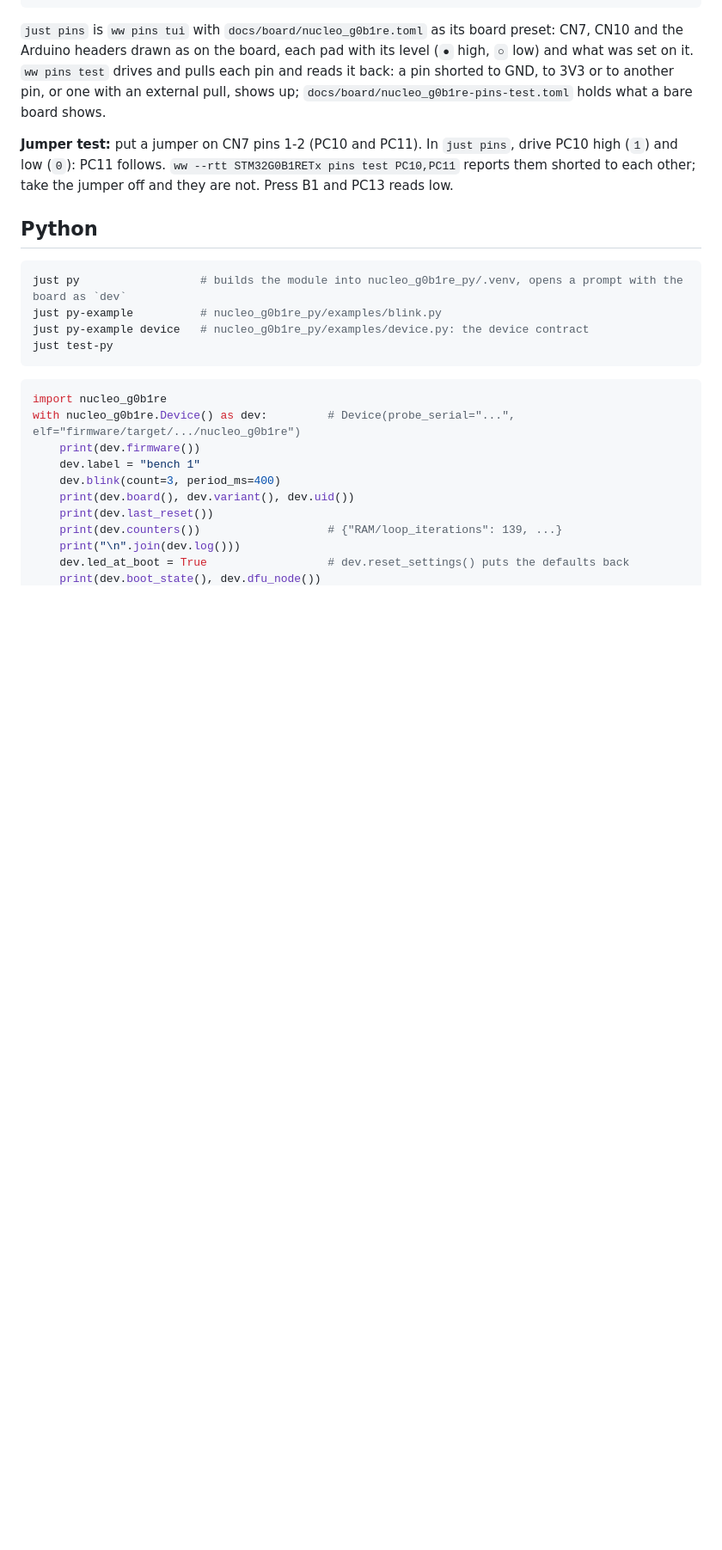
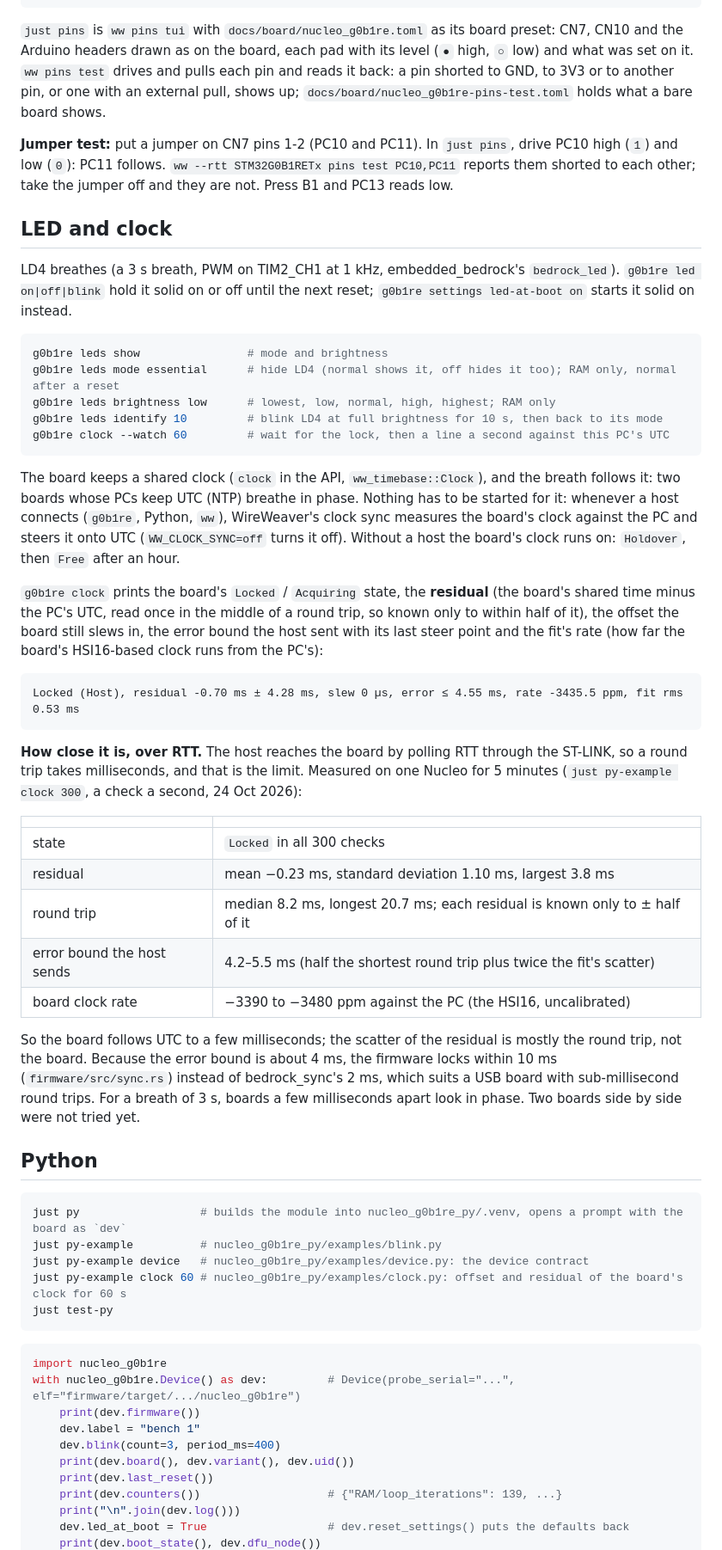
Before and after one commit to romixlab/nucleo_g0b1re_template, a Markdown page: README.md, the part around one of its changes. Shown at 86% size. Drawn GitHub-style; blank space fills up the shorter version.

Commit message:
docs: README LED and clock with the residual measured over RTT, FEATURES, CHANGELOG
Co-Authored-By: Claude Opus 5.5 <noreply@anthropic.com>

````diff
--- a/README.md
+++ b/README.md
@@ -175,12 +175,57 @@ pull, shows up; `docs/board/nucleo_g0b1re-pins-test.toml` holds what a bare boar
 PC11 follows. `ww --rtt STM32G0B1RETx pins test PC10,PC11` reports them shorted to each other; take the jumper off
 and they are not. Press B1 and PC13 reads low.
 
+## LED and clock
+
+LD4 breathes (a 3 s breath, PWM on TIM2_CH1 at 1 kHz, embedded_bedrock's `bedrock_led`). `g0b1re led on|off|blink`
+hold it solid on or off until the next reset; `g0b1re settings led-at-boot on` starts it solid on instead.
+
+```sh
+g0b1re leds show                # mode and brightness
+g0b1re leds mode essential      # hide LD4 (normal shows it, off hides it too); RAM only, normal after a reset
+g0b1re leds brightness low      # lowest, low, normal, high, highest; RAM only
+g0b1re leds identify 10         # blink LD4 at full brightness for 10 s, then back to its mode
+g0b1re clock --watch 60         # wait for the lock, then a line a second against this PC's UTC
+```
+
+The board keeps a shared clock (`clock` in the API, `ww_timebase::Clock`), and the breath follows it: two boards
+whose PCs keep UTC (NTP) breathe in phase. Nothing has to be started for it: whenever a host connects (`g0b1re`,
+Python, `ww`), WireWeaver's clock sync measures the board's clock against the PC and steers it onto UTC
+(`WW_CLOCK_SYNC=off` turns it off). Without a host the board's clock runs on: `Holdover`, then `Free` after an hour.
+
+`g0b1re clock` prints the board's `Locked` / `Acquiring` state, the **residual** (the board's shared time minus the
+PC's UTC, read once in the middle of a round trip, so known only to within half of it), the offset the board still
+slews in, the error bound the host sent with its last steer point and the fit's rate (how far the board's HSI16-based
+clock runs from the PC's):
+
+```text
+Locked (Host), residual -0.70 ms ± 4.28 ms, slew 0 µs, error ≤ 4.55 ms, rate -3435.5 ppm, fit rms 0.53 ms
+```
+
+**How close it is, over RTT.** The host reaches the board by polling RTT through the ST-LINK, so a round trip takes
+milliseconds, and that is the limit. Measured on one Nucleo for 5 minutes (`just py-example clock 300`, a check a
+second, 24 Oct 2026):
+
+| | |
+|---|---|
+| state | `Locked` in all 300 checks |
+| residual | mean −0.23 ms, standard deviation 1.10 ms, largest 3.8 ms |
+| round trip | median 8.2 ms, longest 20.7 ms; each residual is known only to ± half of it |
+| error bound the host sends | 4.2–5.5 ms (half the shortest round trip plus twice the fit's scatter) |
+| board clock rate | −3390 to −3480 ppm against the PC (the HSI16, uncalibrated) |
+
+So the board follows UTC to a few milliseconds; the scatter of the residual is mostly the round trip, not the board.
+Because the error bound is about 4 ms, the firmware locks within 10 ms (`firmware/src/sync.rs`) instead of
+bedrock_sync's 2 ms, which suits a USB board with sub-millisecond round trips. For a breath of 3 s, boards a few
+milliseconds apart look in phase. Two boards side by side were not tried yet.
+
 ## Python
 
 ```sh
 just py                  # builds the module into nucleo_g0b1re_py/.venv, opens a prompt with the board as `dev`
 just py-example          # nucleo_g0b1re_py/examples/blink.py
 just py-example device   # nucleo_g0b1re_py/examples/device.py: the device contract
+just py-example clock 60 # nucleo_g0b1re_py/examples/clock.py: offset and residual of the board's clock for 60 s
 just test-py
 ```
 
````
Also changed, not shown: other parts of README.md (+3 -0 lines), CHANGELOG.md (+18 -0 lines), FEATURES.md (+5 -0 lines).
